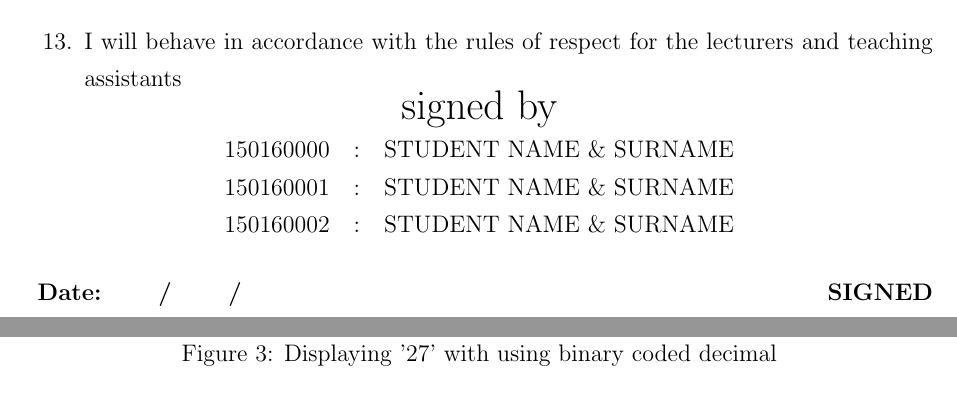
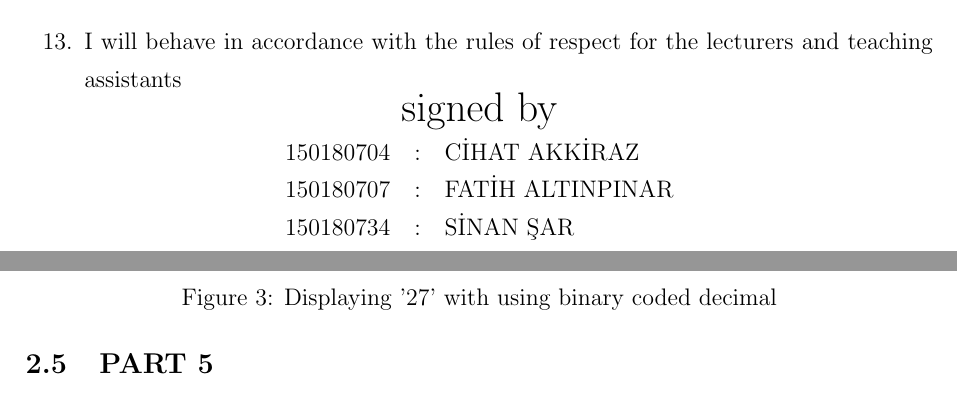
Before and after one commit to fatihaltinpinar/logic-lab, a LaTeX document (exp1/Report/main.tex, which reads exp1/Report/ethics.tex): two parts of pages 2 and 7 of 13 before the commit and two parts of pages 2 and 7 of 12 after it, joined at a grey line, cut so that both start at the same text. Compiled offline with pdfLaTeX.

Commit message:
guzel_oyun

```diff
--- a/exp1/Report/ethics.tex
+++ b/exp1/Report/ethics.tex
@@ -25,14 +25,14 @@ As a student of \\Istanbul Technical University Faculty of Computer and Informat
 \begin{table}[ht]
 \centering
 \begin{tabular}{rcl}
-150160000  & : & STUDENT NAME \& SURNAME \\
-150160001  & : & STUDENT NAME \& SURNAME \\
-150160002  & : & STUDENT NAME \& SURNAME \\
+150180704  & : & C\.{I}HAT AKK\.{I}RAZ \\
+150180707  & : & FAT\.{I}H ALTINPINAR \\
+150180734  & : & S\.{I}NAN \c{S}AR \\
 \end{tabular}
 \end{table}
 \vspace{-1em}
  \begin{table}[ht]
  \begin{tabular}{lr}
-\textbf{Date:\hspace*{1.0cm}/\hspace*{1.0cm}/} &\qquad \qquad\qquad\qquad \qquad\qquad\qquad \qquad\qquad\qquad \qquad\qquad \textbf{SIGNED}\\
+%\textbf{Date:\hspace*{1.0cm}/\hspace*{1.0cm}/} &\qquad \qquad\qquad\qquad \qquad\qquad\qquad \qquad\qquad\qquad \qquad\qquad \textbf{SIGNED}\\
 \end{tabular}
 \end{table}
```
Also changed, not shown: exp1/Report/part1_800.png (added), exp1/Report/part2_800.png (added), exp1/Report/part4_800.png (added).
